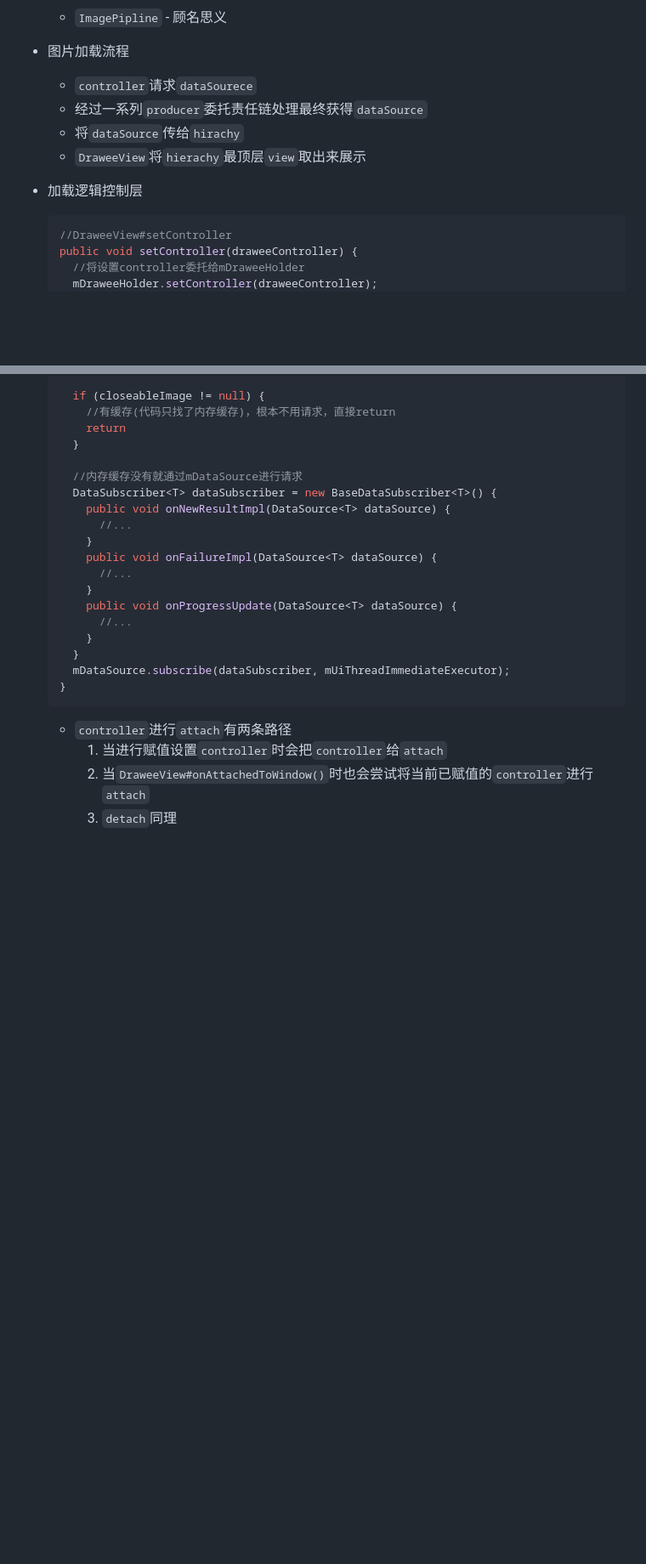
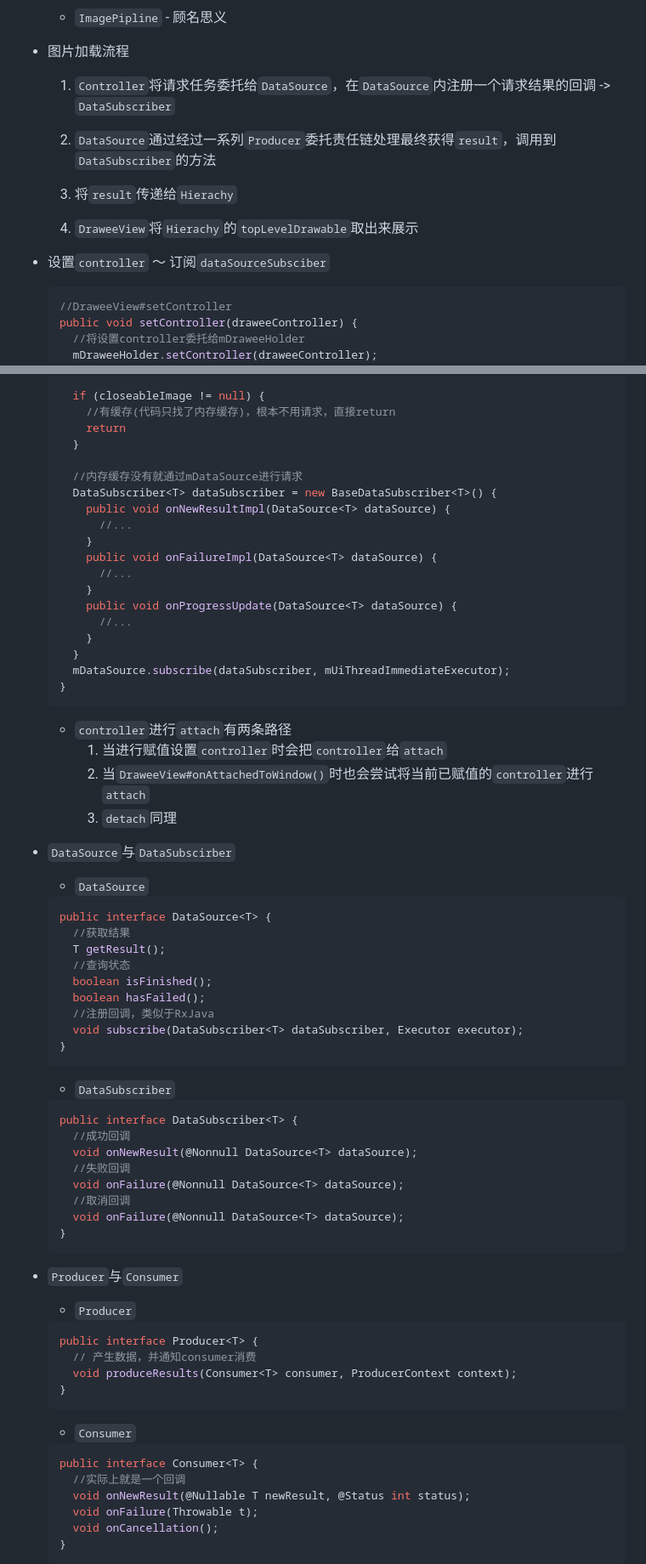
Before and after one commit to Ran-Mori/study-notes, a Markdown page: daily-android.md, 2 parts joined by grey strips. Shown at 85% size. Drawn GitHub-style; blank space fills up the shorter version.

Commit message:
update(daily-android): Fresco 责任链Producer模式

````diff
--- a/daily-android.md
+++ b/daily-android.md
@@ -2676,12 +2676,15 @@
 
 * 图片加载流程
 
-  * `controller`请求`dataSourece`
-  * 经过一系列`producer`委托责任链处理最终获得`dataSource`
-  * 将`dataSource`传给`hirachy`
-  * `DraweeView`将`hierachy`最顶层`view`取出来展示
-
-* 加载逻辑控制层
+  1. `Controller`将请求任务委托给`DataSource`，在`DataSource`内注册一个请求结果的回调 -> `DataSubscriber`
+
+  2. `DataSource`通过经过一系列`Producer`委托责任链处理最终获得`result`，调用到`DataSubscriber`的方法
+
+  3. 将`result`传递给`Hierachy`
+
+  4. `DraweeView`将`Hierachy`的`topLevelDrawable`取出来展示
+
+* 设置`controller` ～ 订阅`dataSourceSubsciber`
 
   ```java
   //DraweeView#setController
@@ -2738,3 +2741,54 @@
     2. 当`DraweeView#onAttachedToWindow()`时也会尝试将当前已赋值的`controller`进行`attach`
     3. `detach`同理
 
+* `DataSource`与`DataSubscirber`
+
+  * `DataSource`
+
+  ```java
+  public interface DataSource<T> {
+    //获取结果
+    T getResult();
+    //查询状态
+    boolean isFinished();
+    boolean hasFailed();
+    //注册回调，类似于RxJava
+    void subscribe(DataSubscriber<T> dataSubscriber, Executor executor);
+  }
+  ```
+
+  * `DataSubscriber`
+
+  ```java
+  public interface DataSubscriber<T> {
+    //成功回调
+    void onNewResult(@Nonnull DataSource<T> dataSource);
+    //失败回调
+    void onFailure(@Nonnull DataSource<T> dataSource);
+    //取消回调
+    void onFailure(@Nonnull DataSource<T> dataSource);
+  }
+  ```
+
+* `Producer`与`Consumer`
+
+  * `Producer`
+
+  ```java
+  public interface Producer<T> {
+    // 产生数据，并通知consumer消费
+    void produceResults(Consumer<T> consumer, ProducerContext context);
+  }
+  ```
+
+  * `Consumer`
+
+  ```java
+  public interface Consumer<T> {
+    //实际上就是一个回调
+    void onNewResult(@Nullable T newResult, @Status int status);
+    void onFailure(Throwable t);
+    void onCancellation();
+  }
+  ```
+
````
Also changed, not shown: other parts of daily-android.md (+114 -2 lines).
